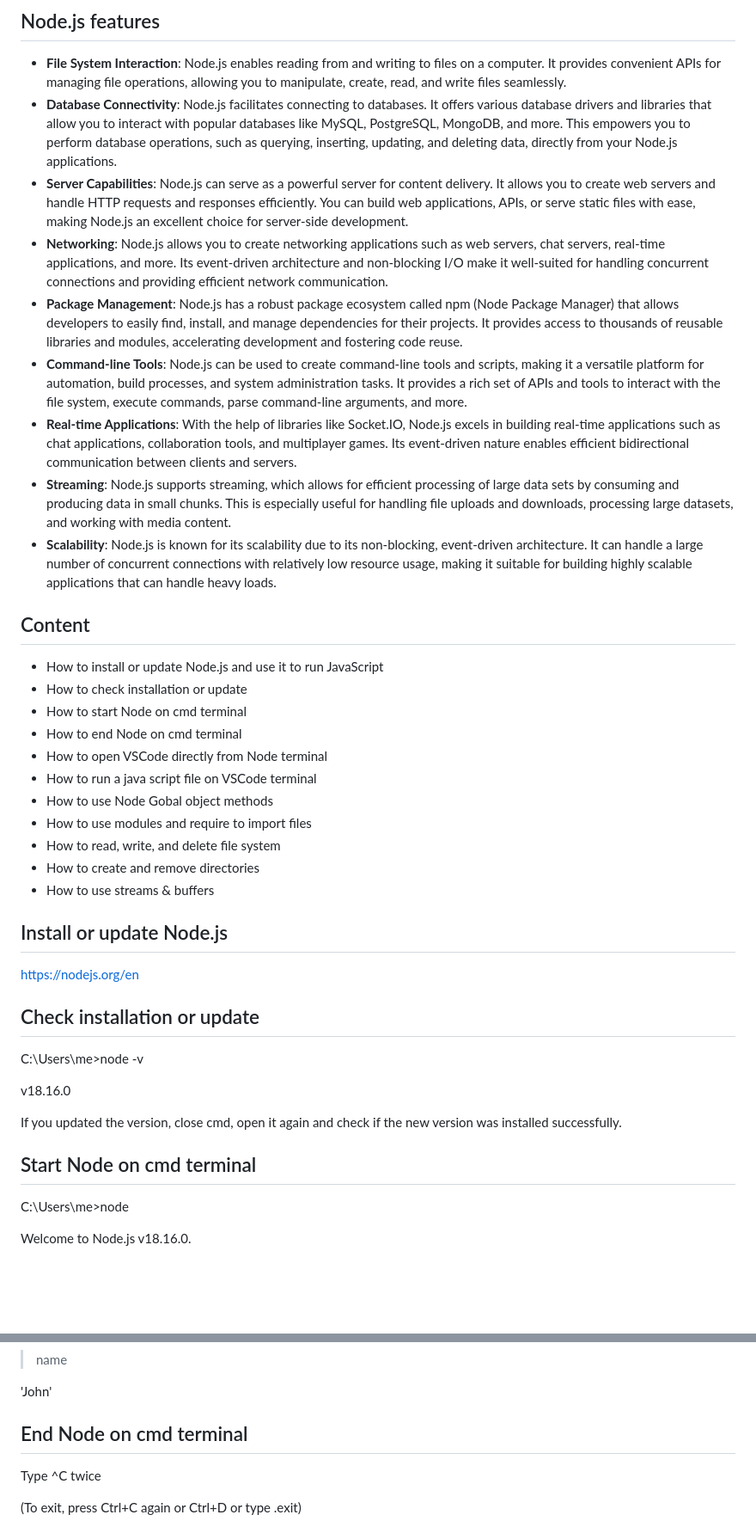
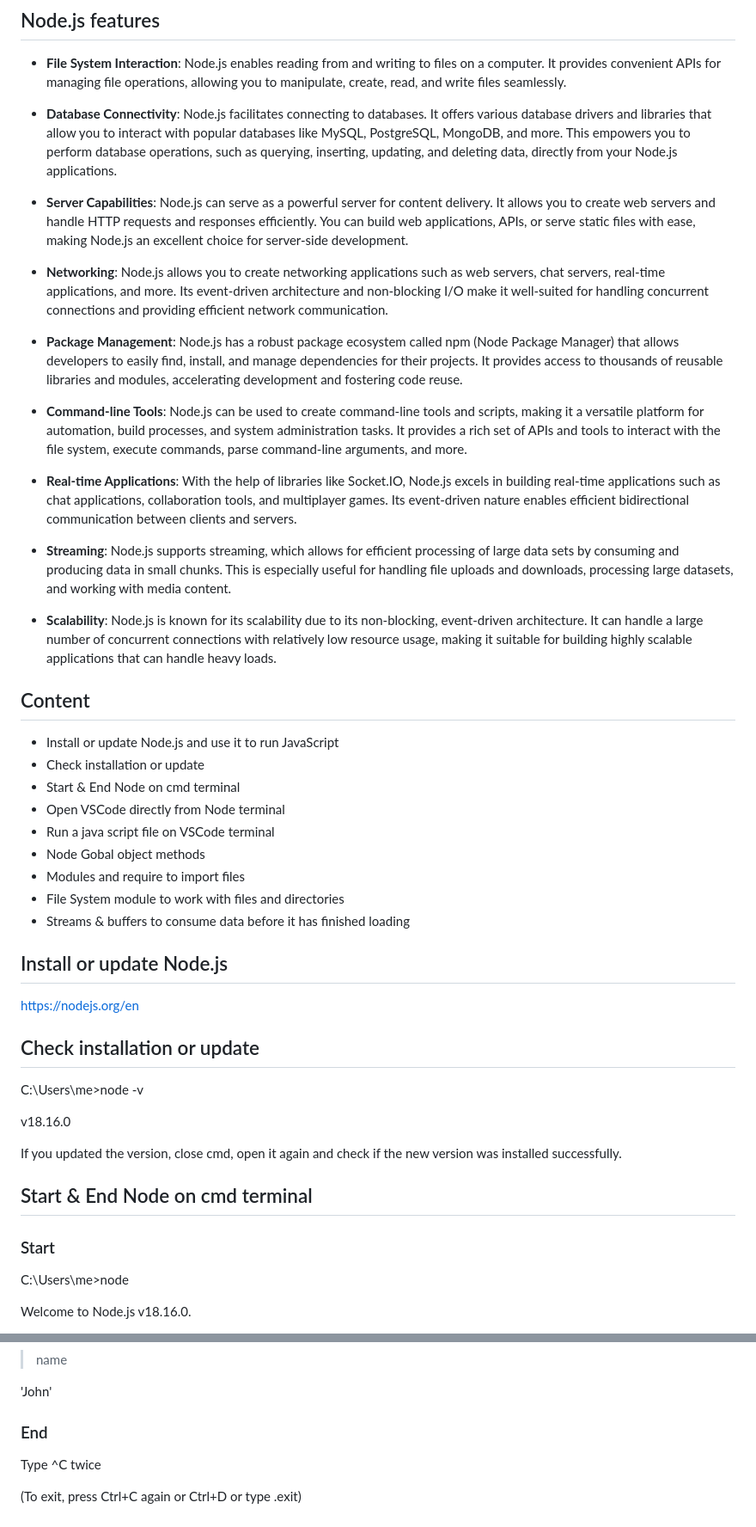
Before and after one commit to siomarapantarotto/nodejs-playground, a Markdown page: README.md, 2 parts joined by grey strips. Shown at 86% size. Rendered like a GitHub page; blank space fills up the shorter version.

Commit message:
Update and format content

```diff
--- a/README.md
+++ b/README.md
@@ -19,28 +19,34 @@ This repo is my playground to tinker around with a few things:
 ## Node.js features
 
 - <b>File System Interaction</b>: Node.js enables reading from and writing to files on a computer. It provides convenient APIs for managing file operations, allowing you to manipulate, create, read, and write files seamlessly.
+
 - <b>Database Connectivity</b>: Node.js facilitates connecting to databases. It offers various database drivers and libraries that allow you to interact with popular databases like MySQL, PostgreSQL, MongoDB, and more. This empowers you to perform database operations, such as querying, inserting, updating, and deleting data, directly from your Node.js applications.
+
 - <b>Server Capabilities</b>: Node.js can serve as a powerful server for content delivery. It allows you to create web servers and handle HTTP requests and responses efficiently. You can build web applications, APIs, or serve static files with ease, making Node.js an excellent choice for server-side development.
+
 - <b>Networking</b>: Node.js allows you to create networking applications such as web servers, chat servers, real-time applications, and more. Its event-driven architecture and non-blocking I/O make it well-suited for handling concurrent connections and providing efficient network communication.
+
 - <b>Package Management</b>: Node.js has a robust package ecosystem called npm (Node Package Manager) that allows developers to easily find, install, and manage dependencies for their projects. It provides access to thousands of reusable libraries and modules, accelerating development and fostering code reuse.
+
 - <b>Command-line Tools</b>: Node.js can be used to create command-line tools and scripts, making it a versatile platform for automation, build processes, and system administration tasks. It provides a rich set of APIs and tools to interact with the file system, execute commands, parse command-line arguments, and more.
+
 - <b>Real-time Applications</b>: With the help of libraries like Socket.IO, Node.js excels in building real-time applications such as chat applications, collaboration tools, and multiplayer games. Its event-driven nature enables efficient bidirectional communication between clients and servers.
+
 - <b>Streaming</b>: Node.js supports streaming, which allows for efficient processing of large data sets by consuming and producing data in small chunks. This is especially useful for handling file uploads and downloads, processing large datasets, and working with media content.
+
 - <b>Scalability</b>: Node.js is known for its scalability due to its non-blocking, event-driven architecture. It can handle a large number of concurrent connections with relatively low resource usage, making it suitable for building highly scalable applications that can handle heavy loads.
 
 ## Content
 
-- How to install or update Node.js and use it to run JavaScript
-- How to check installation or update
-- How to start Node on cmd terminal
-- How to end Node on cmd terminal
-- How to open VSCode directly from Node terminal
-- How to run a java script file on VSCode terminal
-- How to use Node Gobal object methods
-- How to use modules and require to import files
-- How to read, write, and delete file system
-- How to create and remove directories
-- How to use streams & buffers
+- Install or update Node.js and use it to run JavaScript
+- Check installation or update
+- Start & End Node on cmd terminal
+- Open VSCode directly from Node terminal
+- Run a java script file on VSCode terminal
+- Node Gobal object methods
+- Modules and require to import files
+- File System module to work with files and directories
+- Streams & buffers to consume data before it has finished loading
 
 <!--
 - How to read and write files on the computer
@@ -63,8 +69,9 @@ v18.16.0
 
 If you updated the version, close cmd, open it again and check if the new version was installed successfully.
 
-## Start Node on cmd terminal
+## Start & End Node on cmd terminal
 
+### Start
 C:\Users\me>node
 
 Welcome to Node.js v18.16.0.
@@ -82,7 +89,7 @@ undefined
 >
 'John'
 
-## End Node on cmd terminal
+### End
 
 Type ^C twice
 >
```
Also changed, not shown: other parts of README.md (+13 -8 lines).
